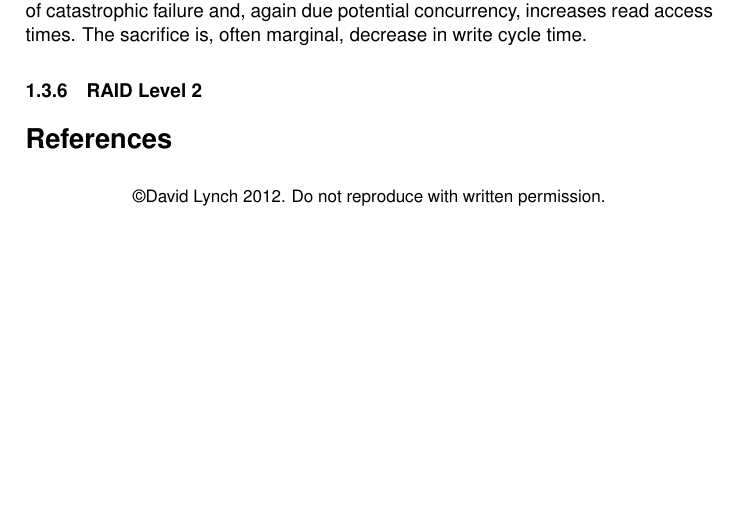
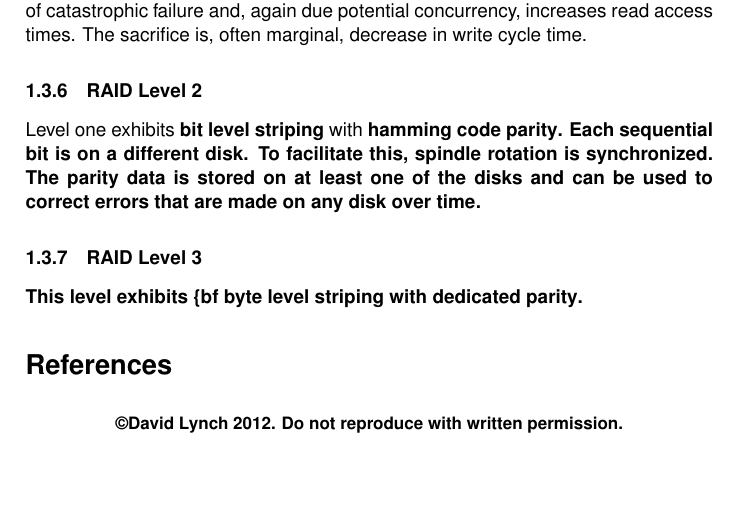
Before and after one commit to lynchd/dit, a LaTeX paper (lectures/tex/3-secondary-storage-systems-and-parallel-architectures.tex): part of page 4 of 4, cut so that both start at the same text. Compiled offline with pdfLaTeX.

Commit message:
Did a bit more on lecture 3

```diff
--- a/lectures/tex/3-secondary-storage-systems-and-parallel-architectures.tex
+++ b/lectures/tex/3-secondary-storage-systems-and-parallel-architectures.tex
@@ -43,7 +43,9 @@ This level exhibits {\bf block level striping} with no parity and no mirroring.
 \subsubsection{RAID Level 1}
 This level is simply {\bf mirroring} without parity or striping. This decreases the chance of catastrophic failure and, again due potential concurrency, increases read access times. The sacrifice is, often marginal, decrease in write cycle time.
 \subsubsection{RAID Level 2}
-
+Level one exhibits {\bf bit level striping} with \bf{hamming code parity}. Each sequential bit is on a different disk. To facilitate this, spindle rotation is synchronized. The parity data is stored on at least one of the disks and can be used to correct errors that are made on any disk over time.
+\subsubsection{RAID Level 3}
+This level exhibits \{bf byte level striping} with {\bf dedicated parity}.
 
 
 
```
